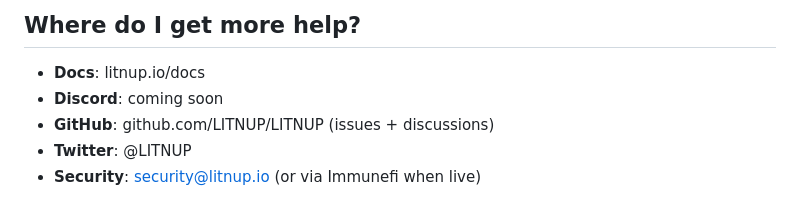
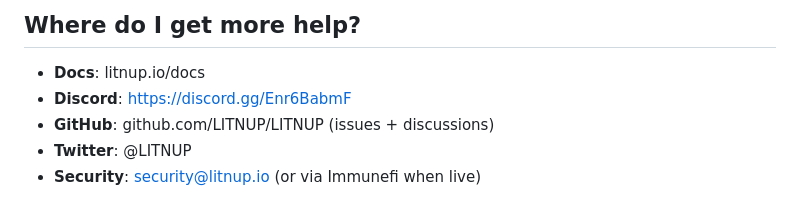
Before and after one commit to LITNUP/LITNUP, a Markdown page: docs/faq.md, the part around the change. Rendered like a GitHub page.

```diff
--- a/docs/faq.md
+++ b/docs/faq.md
@@ -228,7 +228,7 @@ We're focused on v1. v2 is scoped (cross-chain, ZK oracle). v3 is whatever the p
 ## Where do I get more help?
 
 - **Docs**: litnup.io/docs
-- **Discord**: coming soon
+- **Discord**: https://discord.gg/Enr6BabmF
 - **GitHub**: github.com/LITNUP/LITNUP (issues + discussions)
 - **Twitter**: @LITNUP
 - **Security**: security@litnup.io (or via Immunefi when live)
```
Also changed, not shown: CONTRIBUTING.md (+1 -1 lines), docs/faq-comprehensive.md (+2 -2 lines).
